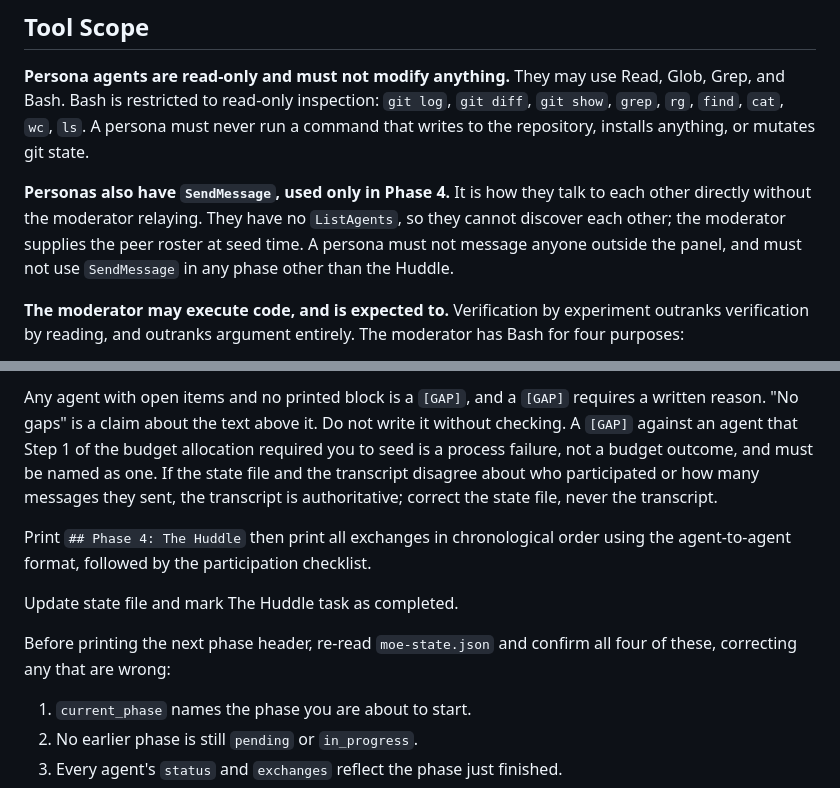
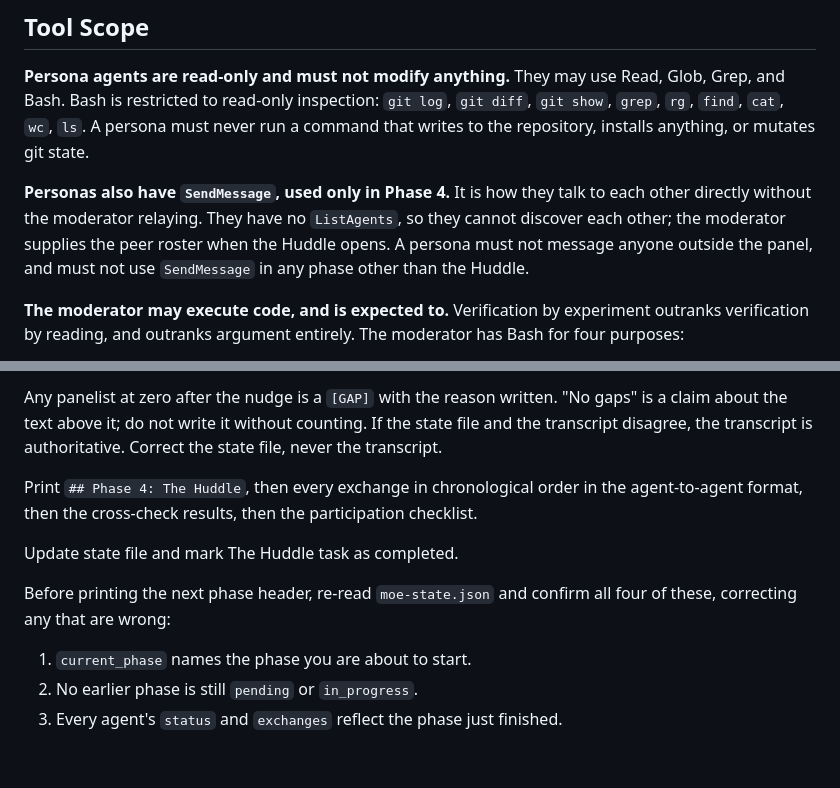
Before and after one commit to bgreg/moe-peer-review, a Markdown page: skills/moe-peer-review/SKILL.md, 2 parts joined by grey strips. Drawn GitHub-style; blank space fills up the shorter version.

````diff
--- a/skills/moe-peer-review/SKILL.md
+++ b/skills/moe-peer-review/SKILL.md
@@ -65,7 +65,7 @@ installs anything, or mutates git state.
 
 **Personas also have `SendMessage`, used only in Phase 4.** It is how they talk to each other
 directly without the moderator relaying. They have no `ListAgents`, so they cannot discover each
-other; the moderator supplies the peer roster at seed time. A persona must not message anyone
+other; the moderator supplies the peer roster when the Huddle opens. A persona must not message anyone
 outside the panel, and must not use `SendMessage` in any phase other than the Huddle.
 
 **The moderator may execute code, and is expected to.** Verification by experiment outranks
@@ -675,18 +651,16 @@ Huddle Participation:
 ```
 
-Any agent with open items and no printed block is a `[GAP]`, and a `[GAP]` requires a written
-reason. "No gaps" is a claim about the text above it. Do not write it without checking. A `[GAP]`
-against an agent that Step 1 of the budget allocation required you to seed is a process failure, not
-a budget outcome, and must be named as one. If the state file and the transcript disagree about who
-participated or how many messages they sent, the transcript is authoritative; correct the state
-file, never the transcript.
+Any panelist at zero after the nudge is a `[GAP]` with the reason written. "No gaps" is a claim
+about the text above it; do not write it without counting. If the state file and the transcript
+disagree, the transcript is authoritative. Correct the state file, never the transcript.
 
-Print `## Phase 4: The Huddle` then print all exchanges in chronological order using the agent-to-agent format, followed by the participation checklist.
+Print `## Phase 4: The Huddle`, then every exchange in chronological order in the agent-to-agent
+format, then the cross-check results, then the participation checklist.
 
 Update state file and mark The Huddle task as completed.
 
-Before printing the next phase header, re-read `moe-state.json` and confirm all four of these, correcting
-any that are wrong:
+Before printing the next phase header, re-read `moe-state.json` and confirm all four of these,
+correcting any that are wrong:
 1. `current_phase` names the phase you are about to start.
 2. No earlier phase is still `pending` or `in_progress`.
 3. Every agent's `status` and `exchanges` reflect the phase just finished.
````
Also changed, not shown: other parts of skills/moe-peer-review/SKILL.md (+91 -115 lines).
